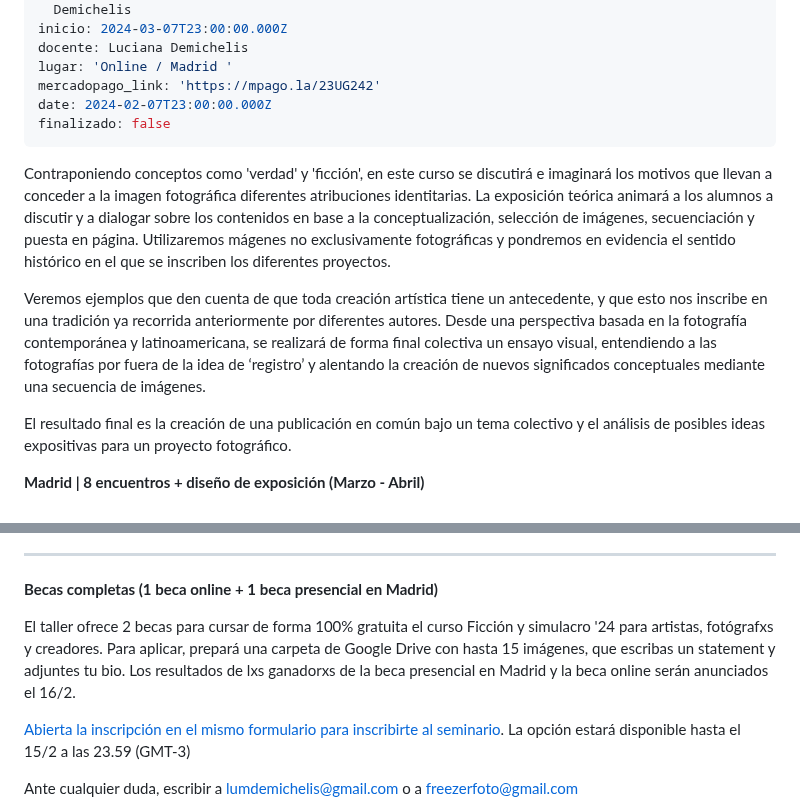
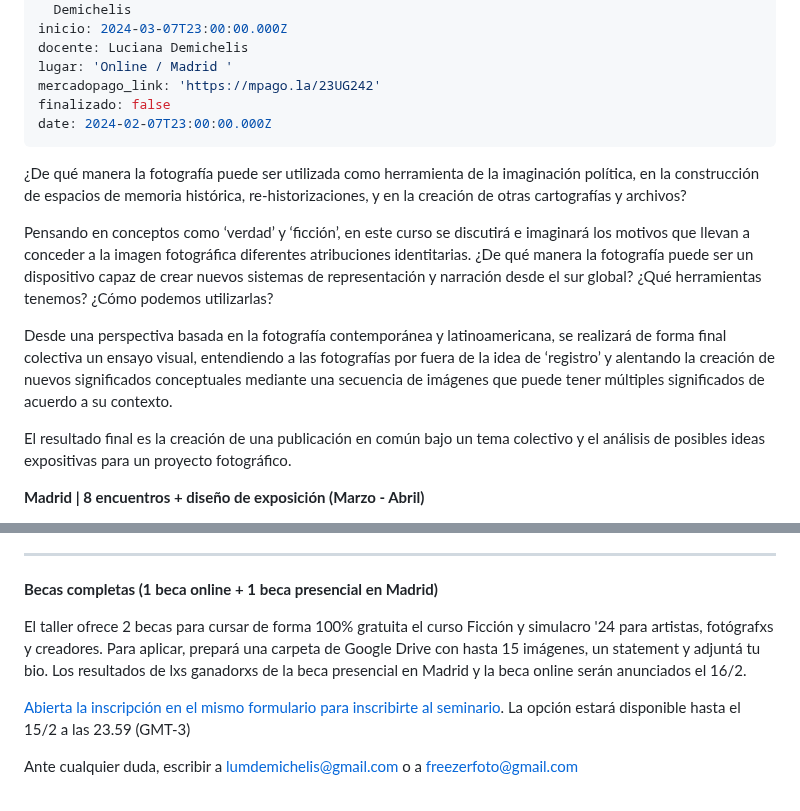
Before and after one commit to redraw/freezer, a Markdown page: content/cursos/Ficcin-y-simulacro--proyectos-fotogrficos-imaginarios-con-Luciana-Demichelis.md, 2 parts joined by grey strips. GitHub-like rendering.

Commit message:
TinaCMS content update

```diff
--- a/content/cursos/Ficcin-y-simulacro--proyectos-fotogrficos-imaginarios-con-Luciana-Demichelis.md
+++ b/content/cursos/Ficcin-y-simulacro--proyectos-fotogrficos-imaginarios-con-Luciana-Demichelis.md
@@ -8,14 +8,15 @@ inicio: 2024-03-07T23:00:00.000Z
 docente: Luciana Demichelis
 lugar: 'Online / Madrid '
 mercadopago_link: 'https://mpago.la/23UG242'
+finalizado: false
 date: 2024-02-07T23:00:00.000Z
-finalizado: false
 ---
 
-Contraponiendo conceptos como 'verdad' y 'ficción', en este curso se discutirá e imaginará los motivos que llevan a conceder a la imagen fotográfica diferentes atribuciones identitarias. La exposición teórica animará a los alumnos a discutir y a dialogar sobre los contenidos en base a la conceptualización, selección de imágenes, secuenciación y puesta en página. Utilizaremos mágenes no exclusivamente fotográficas y pondremos en evidencia el sentido histórico en el que se inscriben los diferentes proyectos.
+¿De qué manera la fotografía puede ser utilizada como herramienta de la imaginación política, en la construcción de espacios de memoria histórica, re-historizaciones, y en la creación de otras cartografías y archivos?
 
-Veremos ejemplos que den cuenta de que toda creación artística tiene un antecedente, y que esto nos inscribe en una tradición ya recorrida anteriormente por diferentes autores. Desde una perspectiva basada en la fotografía contemporánea y latinoamericana, se realizará de forma final colectiva un ensayo visual, entendiendo a las fotografías por fuera de la idea de ‘registro’ y alentando la creación de nuevos significados
-conceptuales mediante una secuencia de imágenes.
+Pensando en conceptos como ‘verdad’ y ‘ficción’, en este curso se discutirá e imaginará los motivos que llevan a conceder a la imagen fotográfica diferentes atribuciones identitarias. ¿De qué manera la fotografía puede ser un dispositivo capaz de crear nuevos sistemas de representación y narración desde el sur global? ¿Qué herramientas tenemos? ¿Cómo podemos utilizarlas?
+
+Desde una perspectiva basada en la fotografía contemporánea y latinoamericana, se realizará de forma final colectiva un ensayo visual, entendiendo a las fotografías por fuera de la idea de ‘registro’ y alentando la creación de nuevos significados conceptuales mediante una secuencia de imágenes que puede tener múltiples significados de acuerdo a su contexto.
 
 El resultado final es la creación de una publicación en común bajo un tema colectivo y el análisis de posibles ideas expositivas para un proyecto fotográfico.
 
@@ -34,7 +35,7 @@ Inicio jueves 7 de marzo | ARS $35000 o un pago por los dos meses de ARS $50000
 
 **Becas completas (1 beca online + 1 beca presencial en Madrid)**
 
-El taller ofrece 2 becas para cursar de forma 100% gratuita el curso Ficción y simulacro '24 para artistas, fotógrafxs y creadores. Para aplicar, prepará una carpeta de Google Drive con hasta 15 imágenes, que escribas un statement y adjuntes tu bio. Los resultados de lxs ganadorxs de la beca presencial en Madrid y la beca online serán anunciados el 16/2.
+El taller ofrece 2 becas para cursar de forma 100% gratuita el curso Ficción y simulacro '24 para artistas, fotógrafxs y creadores. Para aplicar, prepará una carpeta de Google Drive con hasta 15 imágenes, un statement y adjuntá tu bio. Los resultados de lxs ganadorxs de la beca presencial en Madrid y la beca online serán anunciados el 16/2.
 
 [Abierta la inscripción en el mismo formulario para inscribirte al seminario](https://docs.google.com/forms/d/e/1FAIpQLSfBiWbEluXe3Guizv8CdUJ6iYPP8TK2ffZcWu98icE9e4x37g/viewform). La opción estará disponible hasta el 15/2 a las 23.59 (GMT-3)
 
```
